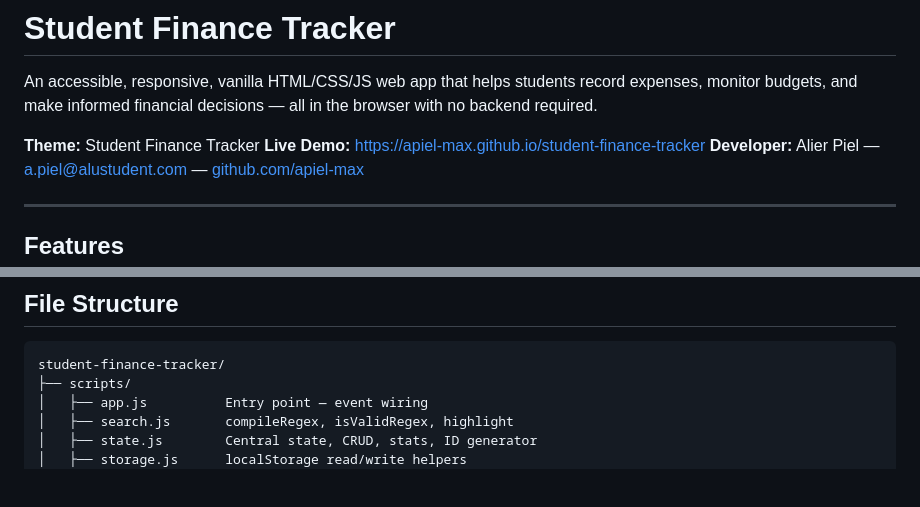
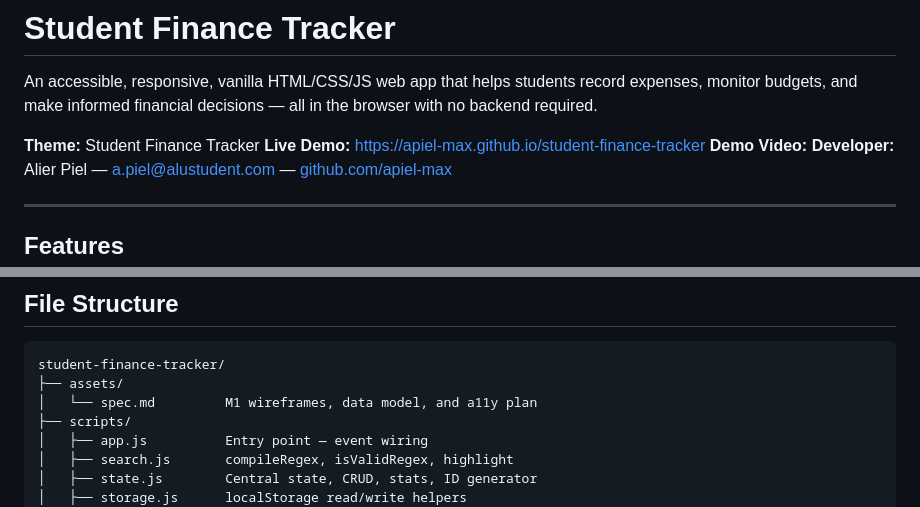
Before and after one commit to apiel-max/student-finance-tracker, a Markdown page: README.md, 2 parts joined by grey strips. Rendered like a GitHub page; blank space fills up the shorter version.

````diff
--- a/README.md
+++ b/README.md
@@ -4,6 +4,7 @@ An accessible, responsive, vanilla HTML/CSS/JS web app that helps students recor
 
 **Theme:** Student Finance Tracker
 **Live Demo:** https://apiel-max.github.io/student-finance-tracker
+**Demo Video:**
 **Developer:** Alier Piel — a.piel@alustudent.com — [github.com/apiel-max](https://github.com/apiel-max)
 
 ---
@@ -105,6 +106,8 @@ fetch('seed.json')
 
 ```
 student-finance-tracker/
+├── assets/
+│   └── spec.md         M1 wireframes, data model, and a11y plan
 ├── scripts/
 │   ├── app.js          Entry point — event wiring
 │   ├── search.js       compileRegex, isValidRegex, highlight
````
